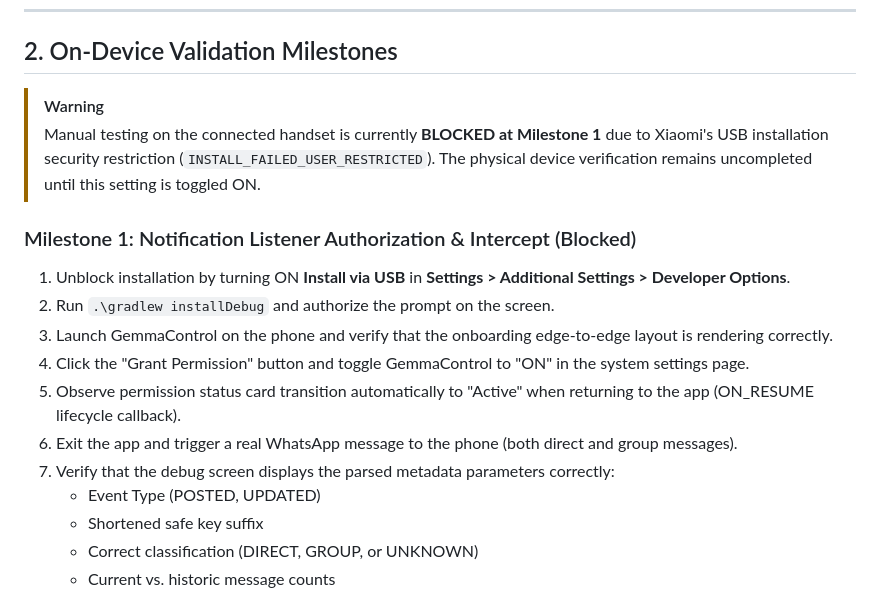
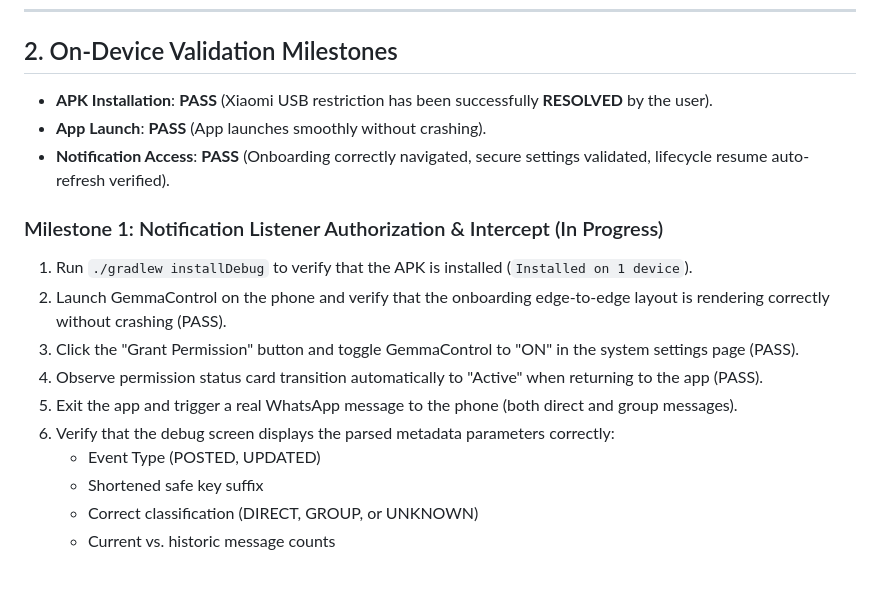
Before and after one commit to priyanshuchawda/gemma_control, a Markdown page: docs/DEVICE_VALIDATION.md, the part around the change. Drawn GitHub-style; blank space fills up the shorter version.

```diff
--- a/docs/DEVICE_VALIDATION.md
+++ b/docs/DEVICE_VALIDATION.md
@@ -19,17 +19,17 @@ The following telemetry values were successfully retrieved and verified over the
 
 ## 2. On-Device Validation Milestones
 
-> [!WARNING]
-> Manual testing on the connected handset is currently **BLOCKED at Milestone 1** due to Xiaomi's USB installation security restriction (`INSTALL_FAILED_USER_RESTRICTED`). The physical device verification remains uncompleted until this setting is toggled ON.
+- **APK Installation**: **PASS** (Xiaomi USB restriction has been successfully **RESOLVED** by the user).
+- **App Launch**: **PASS** (App launches smoothly without crashing).
+- **Notification Access**: **PASS** (Onboarding correctly navigated, secure settings validated, lifecycle resume auto-refresh verified).
 
-### Milestone 1: Notification Listener Authorization & Intercept (Blocked)
-1. Unblock installation by turning ON **Install via USB** in **Settings > Additional Settings > Developer Options**.
-2. Run `.\gradlew installDebug` and authorize the prompt on the screen.
-3. Launch GemmaControl on the phone and verify that the onboarding edge-to-edge layout is rendering correctly.
-4. Click the "Grant Permission" button and toggle GemmaControl to "ON" in the system settings page.
-5. Observe permission status card transition automatically to "Active" when returning to the app (ON_RESUME lifecycle callback).
-6. Exit the app and trigger a real WhatsApp message to the phone (both direct and group messages).
-7. Verify that the debug screen displays the parsed metadata parameters correctly:
+### Milestone 1: Notification Listener Authorization & Intercept (In Progress)
+1. Run `./gradlew installDebug` to verify that the APK is installed (`Installed on 1 device`).
+2. Launch GemmaControl on the phone and verify that the onboarding edge-to-edge layout is rendering correctly without crashing (PASS).
+3. Click the "Grant Permission" button and toggle GemmaControl to "ON" in the system settings page (PASS).
+4. Observe permission status card transition automatically to "Active" when returning to the app (PASS).
+5. Exit the app and trigger a real WhatsApp message to the phone (both direct and group messages).
+6. Verify that the debug screen displays the parsed metadata parameters correctly:
    - Event Type (POSTED, UPDATED)
    - Shortened safe key suffix
    - Correct classification (DIRECT, GROUP, or UNKNOWN)
```
Also changed, not shown: docs/IMPLEMENTATION_STATUS.md (+1 -1 lines), docs/PHASE1_NOTIFICATION_POC_TEST_LOG.md (+18 -19 lines).
